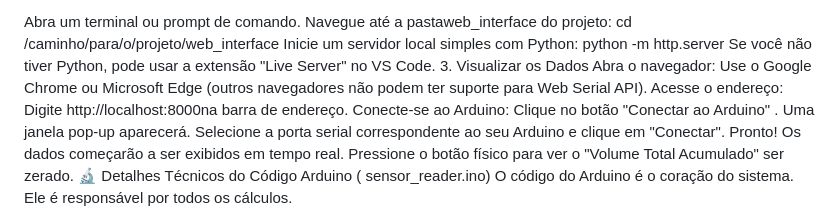
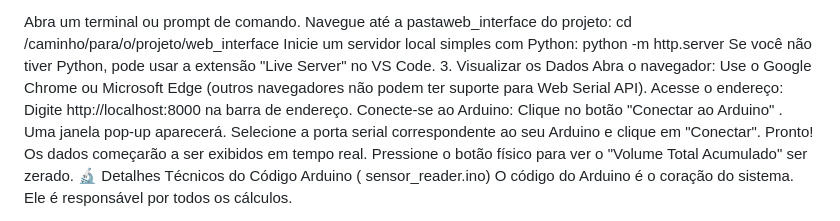
Before and after one commit to Assu3ro/SALVUS_ARDUINO_FLUXO_DE_AGUA, a Markdown page: README.md, the part around the change. GitHub-like rendering.

```diff
--- a/README.md
+++ b/README.md
@@ -63,7 +63,7 @@ python -m http.server
 Se você não tiver Python, pode usar a extensão "Live Server" no VS Code.
 3. Visualizar os Dados
 Abra o navegador: Use o Google Chrome ou Microsoft Edge (outros navegadores não podem ter suporte para Web Serial API).
-Acesse o endereço: Digite http://localhost:8000na barra de endereço.
+Acesse o endereço: Digite http://localhost:8000 na barra de endereço.
 Conecte-se ao Arduino:
 Clique no botão "Conectar ao Arduino" .
 Uma janela pop-up aparecerá. Selecione a porta serial correspondente ao seu Arduino e clique em "Conectar".
```
